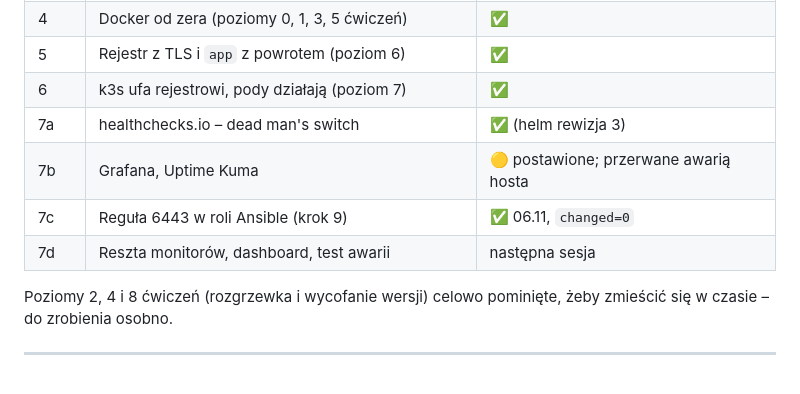
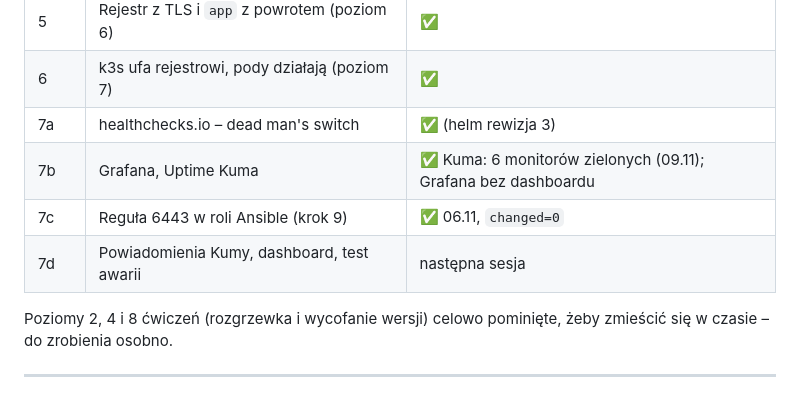
Before and after one commit to programmingbygrzegorz/k3s-monitoring-lab, a Markdown page: docs/etap-4-monitoring-zewnetrzny/05-przebieg-wdrozenia.md, the part around one of its changes. Drawn GitHub-style.

```diff
--- a/docs/etap-4-monitoring-zewnetrzny/05-przebieg-wdrozenia.md
+++ b/docs/etap-4-monitoring-zewnetrzny/05-przebieg-wdrozenia.md
@@ -21,9 +21,9 @@ Oznaczenia: 🪟 Windows (VMware, terminal), 🐧 maszyna w labie.
 | 5 | Rejestr z TLS i `app` z powrotem (poziom 6) | ✅ |
 | 6 | k3s ufa rejestrowi, pody działają (poziom 7) | ✅ |
 | 7a | healthchecks.io – dead man's switch | ✅ (helm rewizja 3) |
-| 7b | Grafana, Uptime Kuma | 🟡 postawione; przerwane awarią hosta |
+| 7b | Grafana, Uptime Kuma | ✅ Kuma: 6 monitorów zielonych (09.11); Grafana bez dashboardu |
 | 7c | Reguła 6443 w roli Ansible (krok 9) | ✅ 06.11, `changed=0` |
-| 7d | Reszta monitorów, dashboard, test awarii | następna sesja |
+| 7d | Powiadomienia Kumy, dashboard, test awarii | następna sesja |
 
 Poziomy 2, 4 i 8 ćwiczeń (rozgrzewka i wycofanie wersji) celowo pominięte, żeby zmieścić się w czasie –
 do zrobienia osobno.
```
Also changed, not shown: other parts of docs/etap-4-monitoring-zewnetrzny/05-przebieg-wdrozenia.md (+28 -6 lines), CLAUDE.md (+6 -6 lines), docs/etap-4-monitoring-zewnetrzny/img/uptime-kuma-6-monitorow.png (added).
